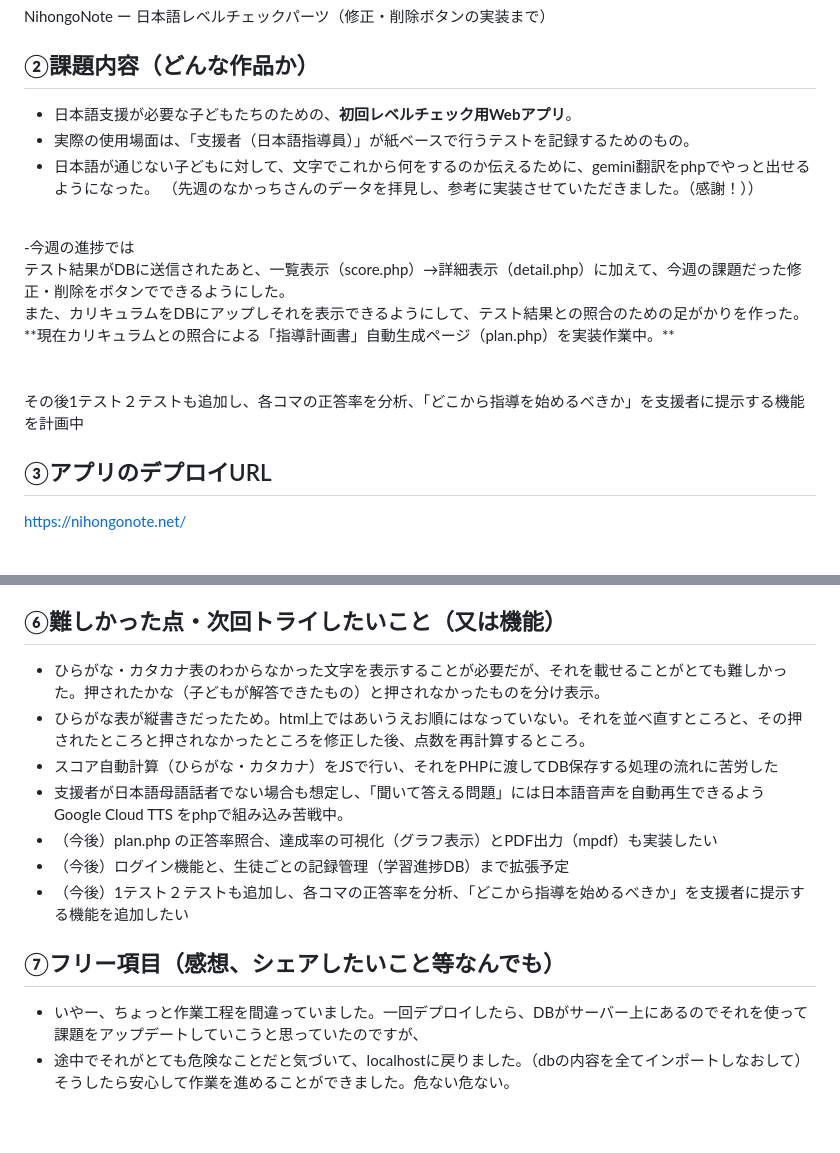
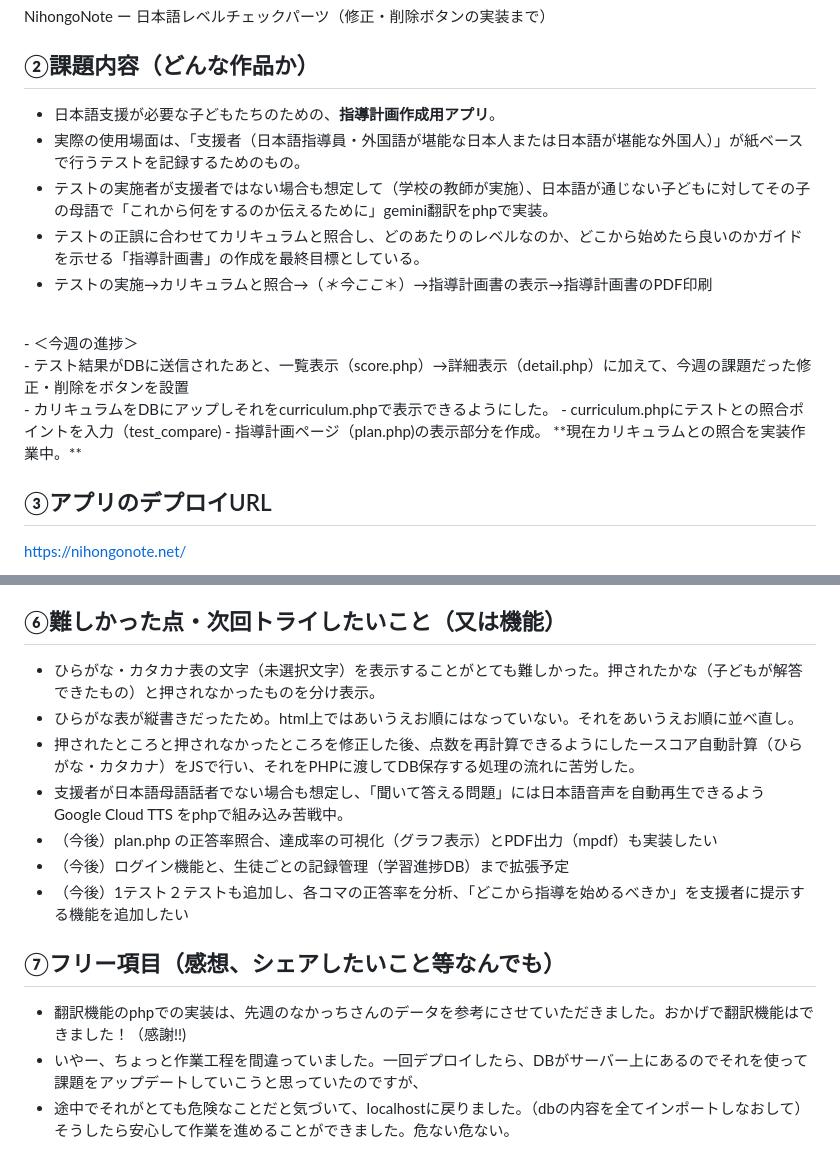
Before and after one commit to Akemiposi/LevelTest3_0629, a Markdown page: README.md, 2 parts joined by grey strips. GitHub-like rendering; blank space fills up the shorter version.

```diff
--- a/README.md
+++ b/README.md
@@ -2,17 +2,18 @@
 NihongoNote ー 日本語レベルチェックパーツ（修正・削除ボタンの実装まで）
 
 ## ②課題内容（どんな作品か）
-- 日本語支援が必要な子どもたちのための、**初回レベルチェック用Webアプリ**。
-- 実際の使用場面は、「支援者（日本語指導員）」が紙ベースで行うテストを記録するためのもの。
-- 日本語が通じない子どもに対して、文字でこれから何をするのか伝えるために、gemini翻訳をphpでやっと出せるようになった。
-（先週のなかっちさんのデータを拝見し、参考に実装させていただきました。（感謝！））
+- 日本語支援が必要な子どもたちのための、**指導計画作成用アプリ**。
+- 実際の使用場面は、「支援者（日本語指導員・外国語が堪能な日本人または日本語が堪能な外国人）」が紙ベースで行うテストを記録するためのもの。
+- テストの実施者が支援者ではない場合も想定して（学校の教師が実施）、日本語が通じない子どもに対してその子の母語で「これから何をするのか伝えるために」gemini翻訳をphpで実装。
+- テストの正誤に合わせてカリキュラムと照合し、どのあたりのレベルなのか、どこから始めたら良いのかガイドを示せる「指導計画書」の作成を最終目標としている。
+- テストの実施→カリキュラムと照合→（*＊今ここ*＊）→指導計画書の表示→指導計画書のPDF印刷
 <br>
--今週の進捗では <br>
-テスト結果がDBに送信されたあと、一覧表示（score.php）→詳細表示（detail.php）に加えて、今週の課題だった修正・削除をボタンでできるようにした。<br>
-また、カリキュラムをDBにアップしそれを表示できるようにして、テスト結果との照合のための足がかりを作った。<br>
-**現在カリキュラムとの照合による「指導計画書」自動生成ページ（plan.php）を実装作業中。**<br>
-<br>
-<br>その後1テスト２テストも追加し、各コマの正答率を分析、「どこから指導を始めるべきか」を支援者に提示する機能を計画中
+- ＜今週の進捗＞ <br>
+- テスト結果がDBに送信されたあと、一覧表示（score.php）→詳細表示（detail.php）に加えて、今週の課題だった修正・削除をボタンを設置<br>
+- カリキュラムをDBにアップしそれをcurriculum.phpで表示できるようにした。
+- curriculum.phpにテストとの照合ポイントを入力（test_compare)
+- 指導計画ページ（plan.php)の表示部分を作成。
+**現在カリキュラムとの照合を実装作業中。**<br>
 
 ## ③アプリのデプロイURL
 https://nihongonote.net/
@@ -28,14 +29,15 @@ https://nihongonote.net/
 - 正答率によって判定し「指導開始地点」として提案し、教師の指導計画作成をサポートできるように計画
 
 ## ⑥難しかった点・次回トライしたいこと（又は機能）
-- ひらがな・カタカナ表のわからなかった文字を表示することが必要だが、それを載せることがとても難しかった。押されたかな（子どもが解答できたもの）と押されなかったものを分け表示。
-- ひらがな表が縦書きだったため。html上ではあいうえお順にはなっていない。それを並べ直すところと、その押されたところと押されなかったところを修正した後、点数を再計算するところ。
-- スコア自動計算（ひらがな・カタカナ）をJSで行い、それをPHPに渡してDB保存する処理の流れに苦労した
+- ひらがな・カタカナ表の文字（未選択文字）を表示することがとても難しかった。押されたかな（子どもが解答できたもの）と押されなかったものを分け表示。
+- ひらがな表が縦書きだったため。html上ではあいうえお順にはなっていない。それをあいうえお順に並べ直し。
+- 押されたところと押されなかったところを修正した後、点数を再計算できるようにしたースコア自動計算（ひらがな・カタカナ）をJSで行い、それをPHPに渡してDB保存する処理の流れに苦労した。
 - 支援者が日本語母語話者でない場合も想定し、「聞いて答える問題」には日本語音声を自動再生できるよう Google Cloud TTS をphpで組み込み苦戦中。
 - （今後）plan.php の正答率照合、達成率の可視化（グラフ表示）とPDF出力（mpdf）も実装したい
 - （今後）ログイン機能と、生徒ごとの記録管理（学習進捗DB）まで拡張予定
 - （今後）1テスト２テストも追加し、各コマの正答率を分析、「どこから指導を始めるべきか」を支援者に提示する機能を追加したい
 
 ## ⑦フリー項目（感想、シェアしたいこと等なんでも）
+- 翻訳機能のphpでの実装は、先週のなかっちさんのデータを参考にさせていただきました。おかげで翻訳機能はできました！（感謝!!)
 - いやー、ちょっと作業工程を間違っていました。一回デプロイしたら、DBがサーバー上にあるのでそれを使って課題をアップデートしていこうと思っていたのですが、
 - 途中でそれがとても危険なことだと気づいて、localhostに戻りました。（dbの内容を全てインポートしなおして）そうしたら安心して作業を進めることができました。危ない危ない。
```
